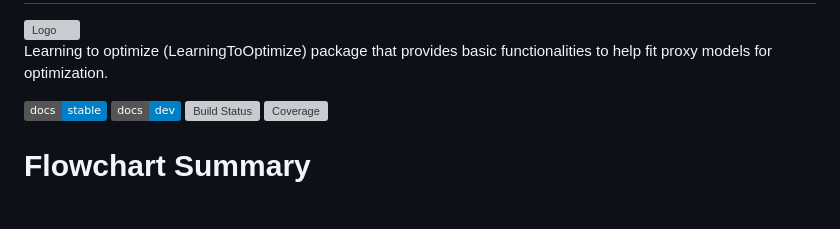
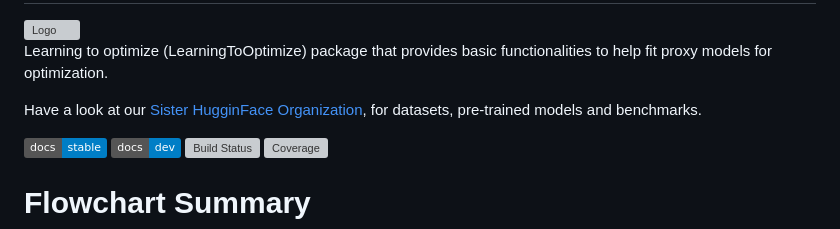
Before and after one commit to andrewrosemberg/LearningToOptimize.jl, a Markdown page: README.md, the part around the change. Drawn GitHub-style; badges without logos; blank space fills up the shorter version; grey boxes are pictures that could not be loaded.

```diff
--- a/README.md
+++ b/README.md
@@ -7,6 +7,8 @@
 </div>
 
 Learning to optimize (LearningToOptimize) package that provides basic functionalities to help fit proxy models for optimization.
+
+Have a look at our [Sister HugginFace Organization](https://huggingface.co/LearningToOptimize), for datasets, pre-trained models and benchmarks.
 
 [![Stable](https://img.shields.io/badge/docs-stable-blue.svg)](https://andrewrosemberg.github.io/LearningToOptimize.jl/stable/)
 [![Dev](https://img.shields.io/badge/docs-dev-blue.svg)](https://andrewrosemberg.github.io/LearningToOptimize.jl/dev/)
```
